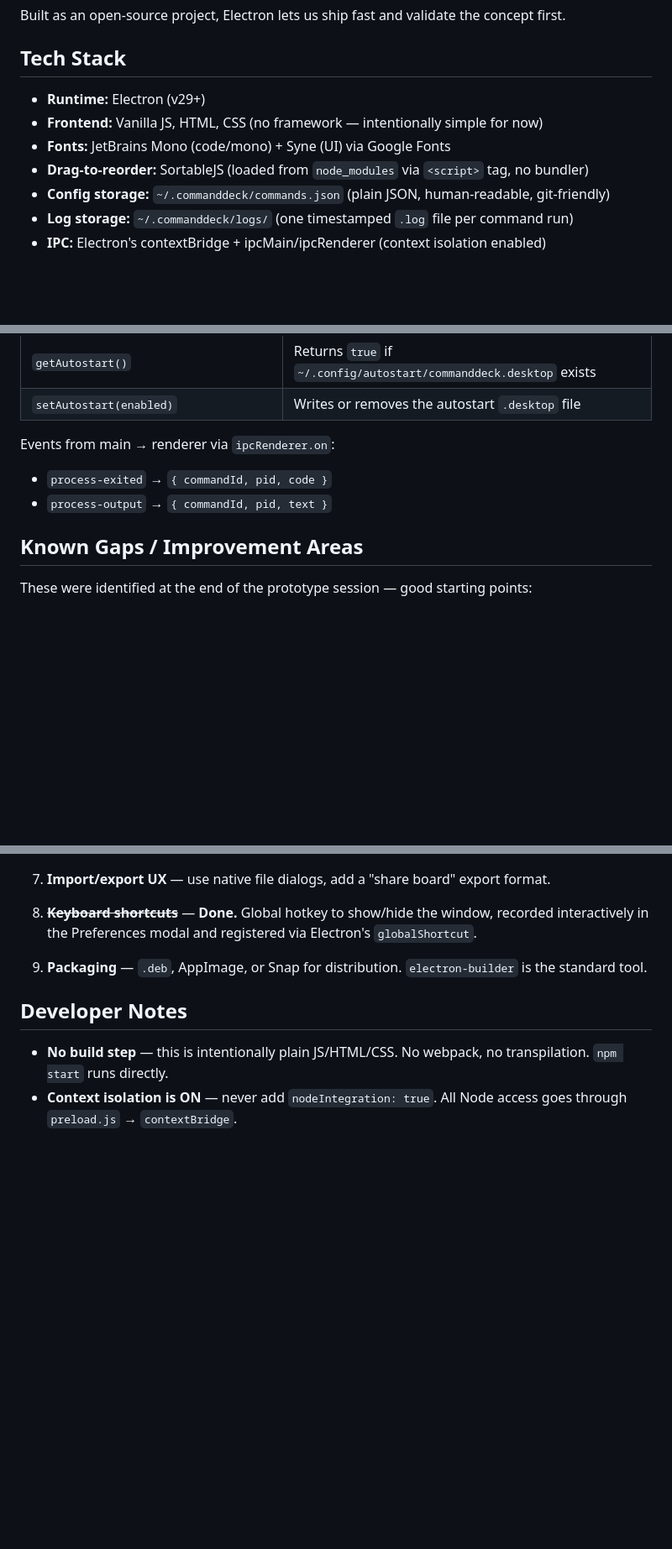
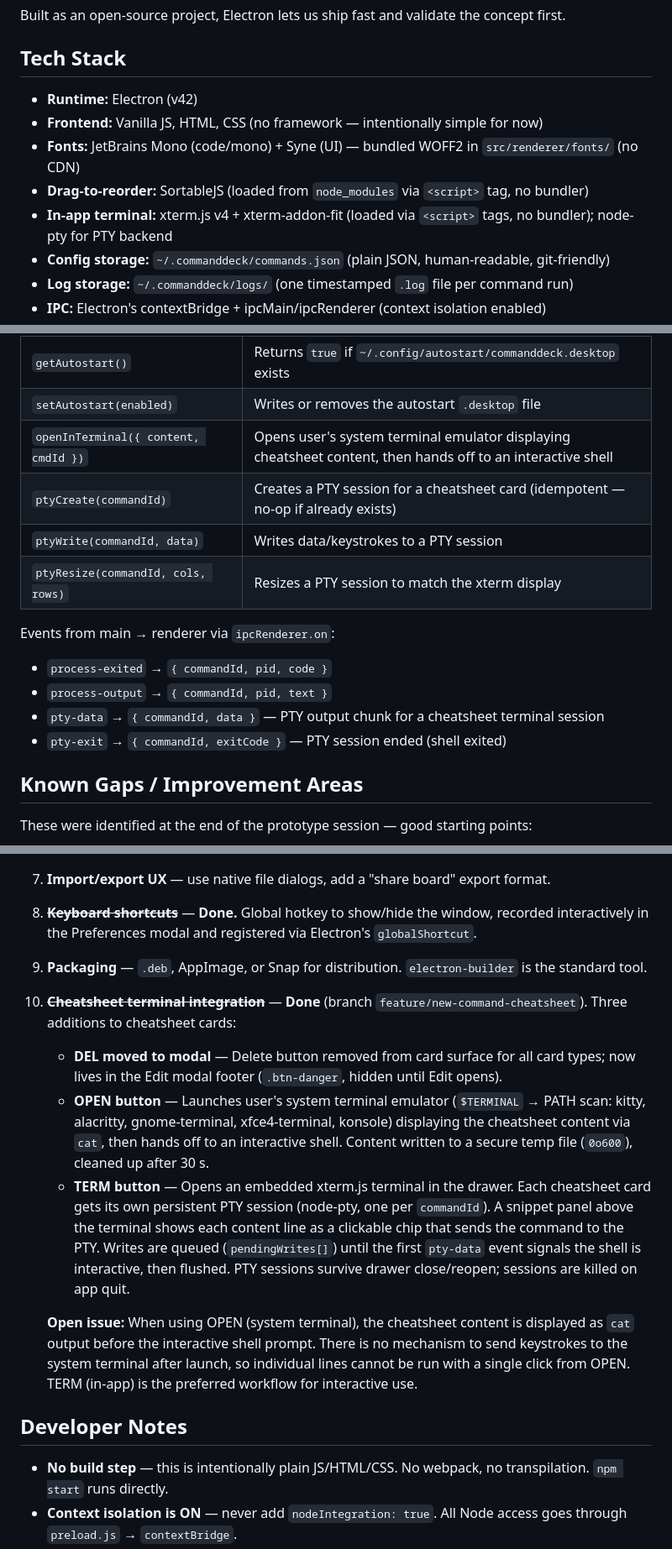
Before and after one commit to jasonmillikan/commanddeck, a Markdown page: CLAUDE.md, 3 parts joined by grey strips. Shown at 84% size. Rendered like a GitHub page; blank space fills up the shorter version.

Commit message:
docs: update CLAUDE.md for cheatsheet terminal integration
Documents completed TERM/OPEN/DEL-modal features, node-pty build
requirements, PTY session lifecycle, xterm terminalMap internals,
and the open OPEN-timing limitation.

Co-Authored-By: Claude Sonnet 4.6 <noreply@anthropic.com>

```diff
--- a/CLAUDE.md
+++ b/CLAUDE.md
@@ -10,10 +10,11 @@ Built as an open-source project, Electron lets us ship fast and validate the con
 
 ## Tech Stack
 
-- **Runtime:** Electron (v29+)
+- **Runtime:** Electron (v42)
 - **Frontend:** Vanilla JS, HTML, CSS (no framework — intentionally simple for now)
-- **Fonts:** JetBrains Mono (code/mono) + Syne (UI) via Google Fonts
+- **Fonts:** JetBrains Mono (code/mono) + Syne (UI) — bundled WOFF2 in `src/renderer/fonts/` (no CDN)
 - **Drag-to-reorder:** SortableJS (loaded from `node_modules` via `<script>` tag, no bundler)
+- **In-app terminal:** xterm.js v4 + xterm-addon-fit (loaded via `<script>` tags, no bundler); node-pty for PTY backend
 - **Config storage:** `~/.commanddeck/commands.json` (plain JSON, human-readable, git-friendly)
 - **Log storage:** `~/.commanddeck/logs/` (one timestamped `.log` file per command run)
 - **IPC:** Electron's contextBridge + ipcMain/ipcRenderer (context isolation enabled)
@@ -119,10 +120,16 @@ All calls go through `window.api.*`:
 | `savePrefs(data)` | Writes `prefs.json`, re-registers global hotkey |
 | `getAutostart()` | Returns `true` if `~/.config/autostart/commanddeck.desktop` exists |
 | `setAutostart(enabled)` | Writes or removes the autostart `.desktop` file |
+| `openInTerminal({ content, cmdId })` | Opens user's system terminal emulator displaying cheatsheet content, then hands off to an interactive shell |
+| `ptyCreate(commandId)` | Creates a PTY session for a cheatsheet card (idempotent — no-op if already exists) |
+| `ptyWrite(commandId, data)` | Writes data/keystrokes to a PTY session |
+| `ptyResize(commandId, cols, rows)` | Resizes a PTY session to match the xterm display |
 
 Events from main → renderer via `ipcRenderer.on`:
 - `process-exited` → `{ commandId, pid, code }`
 - `process-output` → `{ commandId, pid, text }`
+- `pty-data` → `{ commandId, data }` — PTY output chunk for a cheatsheet terminal session
+- `pty-exit` → `{ commandId, exitCode }` — PTY session ended (shell exited)
 
 ## Known Gaps / Improvement Areas
 
@@ -148,6 +155,13 @@ These were identified at the end of the prototype session — good starting poin
 
 9. **Packaging** — `.deb`, AppImage, or Snap for distribution. `electron-builder` is the standard tool.
 
+10. ~~**Cheatsheet terminal integration**~~ — **Done** (branch `feature/new-command-cheatsheet`). Three additions to cheatsheet cards:
+    - **DEL moved to modal** — Delete button removed from card surface for all card types; now lives in the Edit modal footer (`.btn-danger`, hidden until Edit opens).
+    - **OPEN button** — Launches user's system terminal emulator (`$TERMINAL` → PATH scan: kitty, alacritty, gnome-terminal, xfce4-terminal, konsole) displaying the cheatsheet content via `cat`, then hands off to an interactive shell. Content written to a secure temp file (`0o600`), cleaned up after 30 s.
+    - **TERM button** — Opens an embedded xterm.js terminal in the drawer. Each cheatsheet card gets its own persistent PTY session (node-pty, one per `commandId`). A snippet panel above the terminal shows each content line as a clickable chip that sends the command to the PTY. Writes are queued (`pendingWrites[]`) until the first `pty-data` event signals the shell is interactive, then flushed. PTY sessions survive drawer close/reopen; sessions are killed on app quit.
+
+    **Open issue:** When using OPEN (system terminal), the cheatsheet content is displayed as `cat` output before the interactive shell prompt. There is no mechanism to send keystrokes to the system terminal after launch, so individual lines cannot be run with a single click from OPEN. TERM (in-app) is the preferred workflow for interactive use.
+
 ## Developer Notes
 
 - **No build step** — this is intentionally plain JS/HTML/CSS. No webpack, no transpilation. `npm start` runs directly.
```
Also changed, not shown: other parts of CLAUDE.md (+4 -1 lines).
